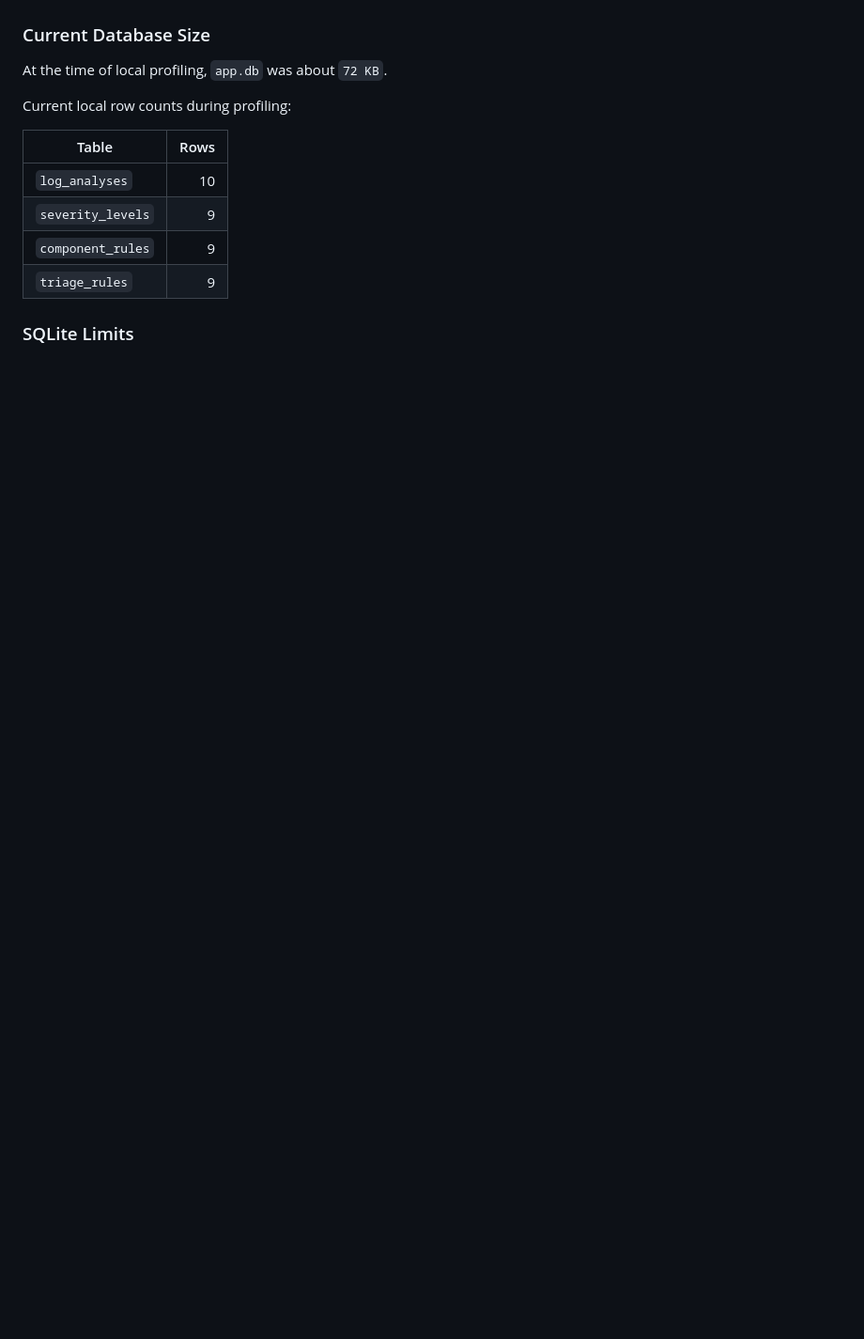
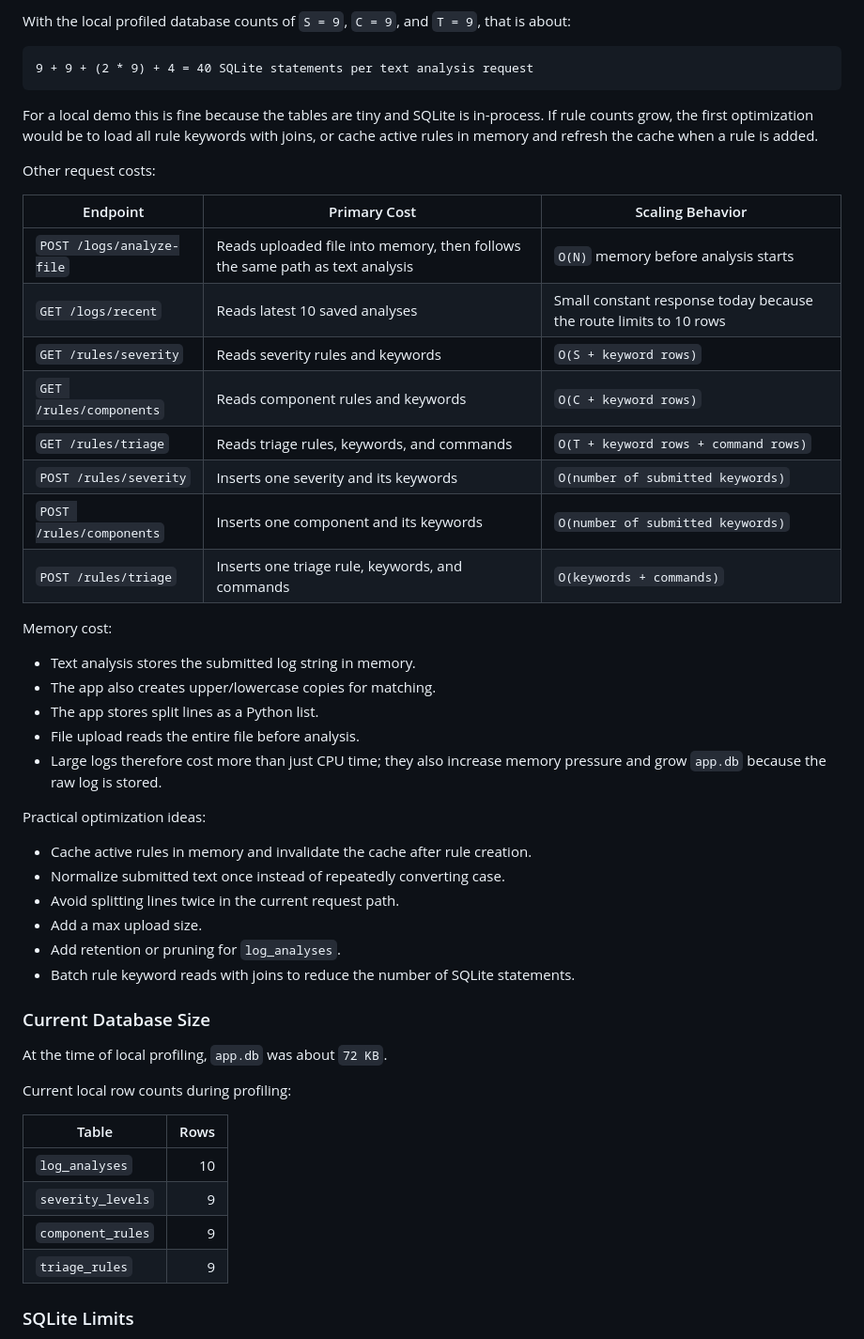
Before and after one commit to TheHarryDoyle/pro1logtriage, a Markdown page: README.md, the part around one of its changes. Shown at 94% size. Drawn GitHub-style; blank space fills up the shorter version.

````diff
--- a/README.md
+++ b/README.md
@@ -161,3 +218,40 @@ Runtime cost is effectively zero for a local demo:
+With the local profiled database counts of `S = 9`, `C = 9`, and `T = 9`, that is about:
+
+```text
+9 + 9 + (2 * 9) + 4 = 40 SQLite statements per text analysis request
+```
+
+For a local demo this is fine because the tables are tiny and SQLite is in-process. If rule counts grow, the first optimization would be to load all rule keywords with joins, or cache active rules in memory and refresh the cache when a rule is added.
+
+Other request costs:
+
+| Endpoint | Primary Cost | Scaling Behavior |
+| --- | --- | --- |
+| `POST /logs/analyze-file` | Reads uploaded file into memory, then follows the same path as text analysis | `O(N)` memory before analysis starts |
+| `GET /logs/recent` | Reads latest 10 saved analyses | Small constant response today because the route limits to 10 rows |
+| `GET /rules/severity` | Reads severity rules and keywords | `O(S + keyword rows)` |
+| `GET /rules/components` | Reads component rules and keywords | `O(C + keyword rows)` |
+| `GET /rules/triage` | Reads triage rules, keywords, and commands | `O(T + keyword rows + command rows)` |
+| `POST /rules/severity` | Inserts one severity and its keywords | `O(number of submitted keywords)` |
+| `POST /rules/components` | Inserts one component and its keywords | `O(number of submitted keywords)` |
+| `POST /rules/triage` | Inserts one triage rule, keywords, and commands | `O(keywords + commands)` |
+
+Memory cost:
+
+- Text analysis stores the submitted log string in memory.
+- The app also creates upper/lowercase copies for matching.
+- The app stores split lines as a Python list.
+- File upload reads the entire file before analysis.
+- Large logs therefore cost more than just CPU time; they also increase memory pressure and grow `app.db` because the raw log is stored.
+
+Practical optimization ideas:
+
+- Cache active rules in memory and invalidate the cache after rule creation.
+- Normalize submitted text once instead of repeatedly converting case.
+- Avoid splitting lines twice in the current request path.
+- Add a max upload size.
+- Add retention or pruning for `log_analyses`.
+- Batch rule keyword reads with joins to reduce the number of SQLite statements.
 
 ### Current Database Size
 
````
Also changed, not shown: other parts of README.md (+64 -7 lines).
